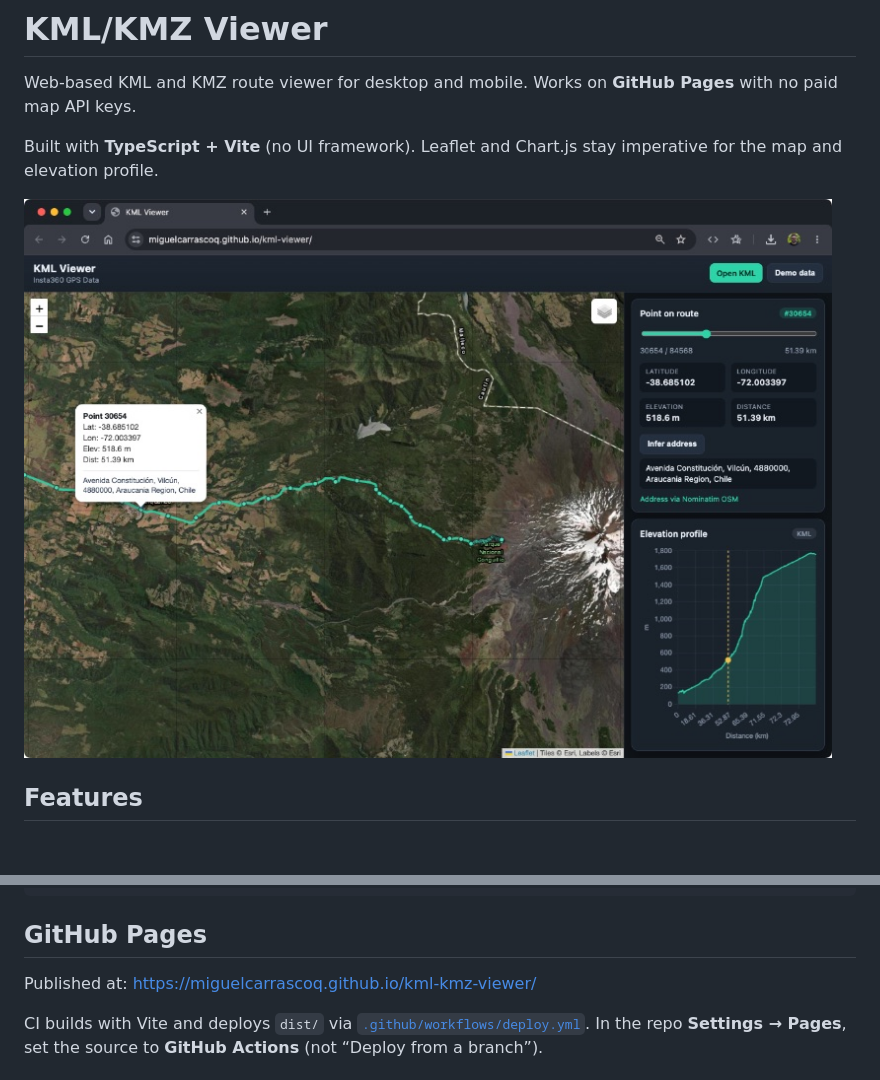
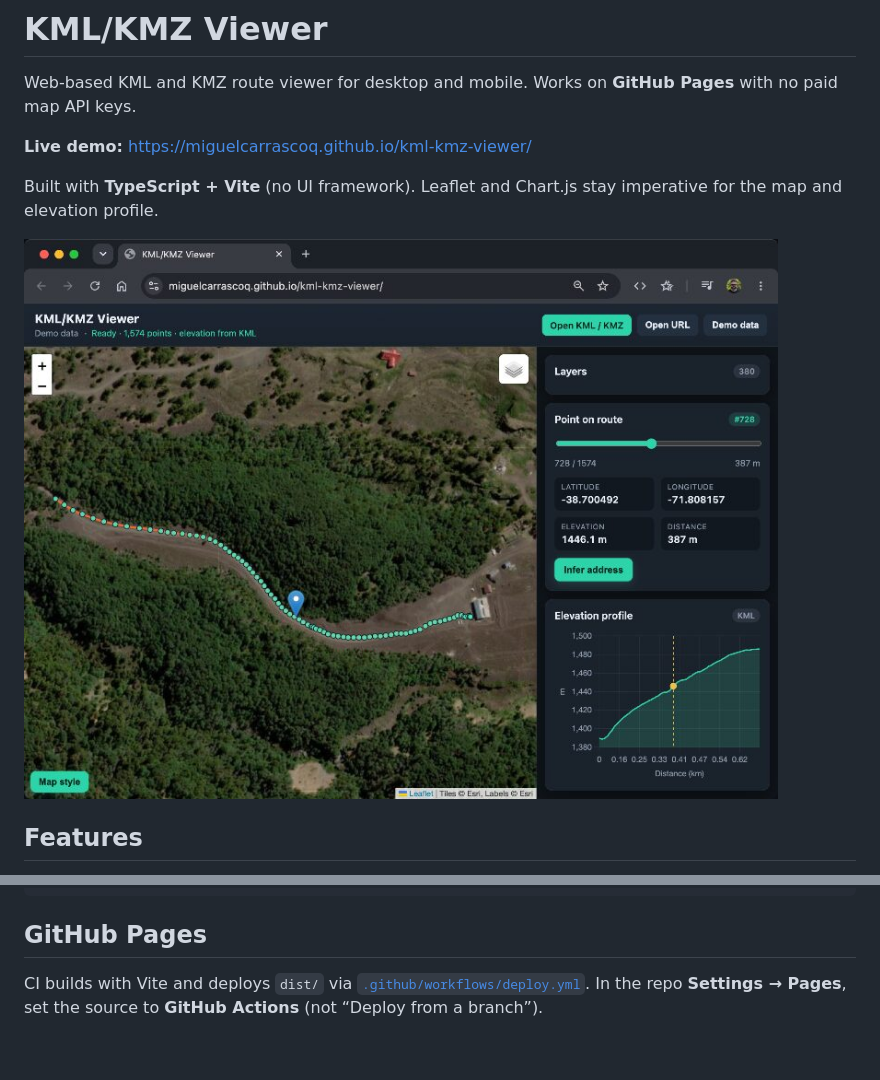
Before and after one commit to miguelcarrascoq/kml-kmz-viewer, a Markdown page: README.md, 2 parts joined by grey strips. GitHub-like rendering; pictures changed too: docs/preview.jpg; blank space fills up the shorter version.

Commit message:
Update README.md with live demo link and remove redundant publication note
- Added a live demo link to the README for easier access to the project.
- Removed the previously mentioned publication note to streamline the documentation.

```diff
--- a/README.md
+++ b/README.md
@@ -1,6 +1,8 @@
 # KML/KMZ Viewer
 
 Web-based KML and KMZ route viewer for desktop and mobile. Works on **GitHub Pages** with no paid map API keys.
+
+**Live demo:** https://miguelcarrascoq.github.io/kml-kmz-viewer/
 
 Built with **TypeScript + Vite** (no UI framework). Leaflet and Chart.js stay imperative for the map and elevation profile.
 
@@ -55,8 +57,6 @@ npm run typecheck
 
 ## GitHub Pages
 
-Published at: https://miguelcarrascoq.github.io/kml-kmz-viewer/
-
 CI builds with Vite and deploys `dist/` via [`.github/workflows/deploy.yml`](.github/workflows/deploy.yml). In the repo **Settings → Pages**, set the source to **GitHub Actions** (not “Deploy from a branch”).
 
 ## Project layout
```
